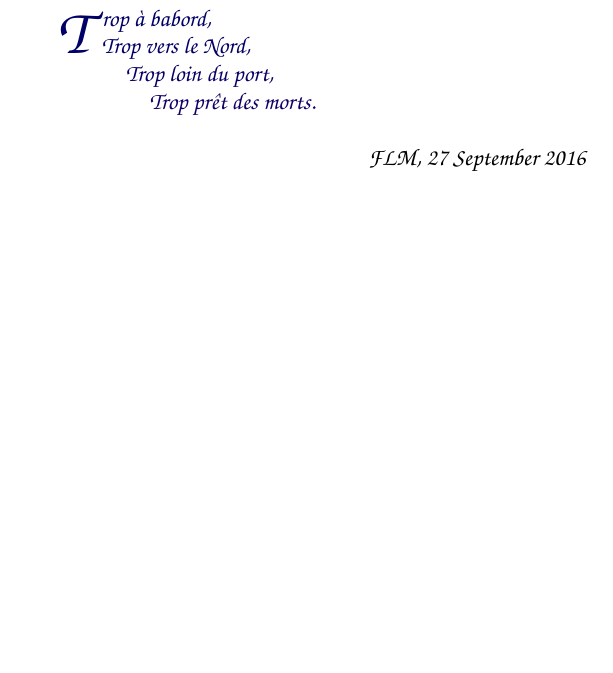
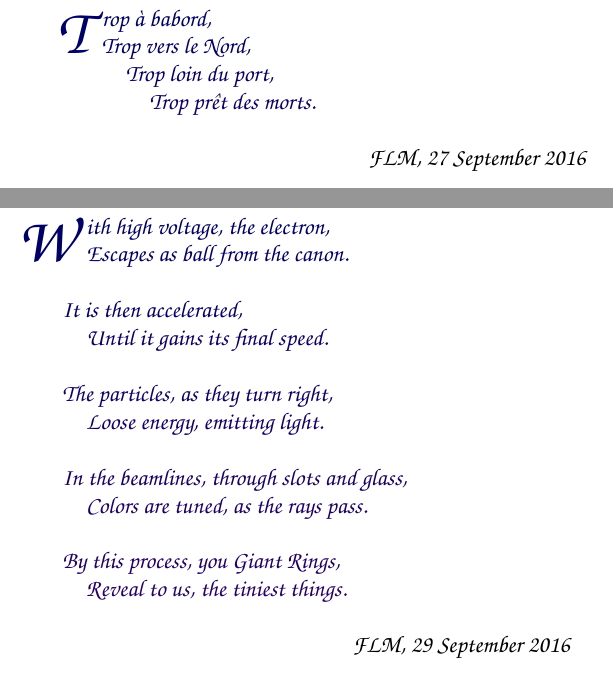
Before and after one commit to texane/poems, a LaTeX document (main.tex): part of page 7 of 7 before the commit and two parts of pages 7 and 8 of 8 after it, the two joined at a grey line, cut so that both start at the same text, the shorter picture padded with empty space. The pictures show the PDF file main.pdf that the author committed with the source.

Commit message:
Synchrotron Light

```diff
--- a/main.tex
+++ b/main.tex
@@ -132,5 +132,38 @@ Trop pr\^et des morts.
 \hfill{FLM, 27 September 2016}
 
 
+\pagebreak
+\section{\dotfill Synchrotron Light}
+\large
+
+\resetcolorseries[24]{verso}
+\begin{verso}
+\makebox[1em][c]{\lettrine{W}{}}ith high voltage, the electron,
+Escapes as ball from the canon.
+\end{verso}
+
+\begin{verso}
+It is then accelerated,
+Until it gains its final speed.
+\end{verso}
+
+\begin{verso}
+The particles, as they turn right,
+Loose energy, emitting light.
+\end{verso}
+
+\begin{verso}
+In the beamlines, through slots and glass,
+Colors are tuned, as the rays pass.
+\end{verso}
+
+\begin{verso}
+By this process, you Giant Rings,
+Reveal to us, the tiniest things.
+\end{verso}
+
+\hfill{FLM, 29 September 2016}
+
+
 
 \end{document}
```
Also changed, not shown: main.pdf.
